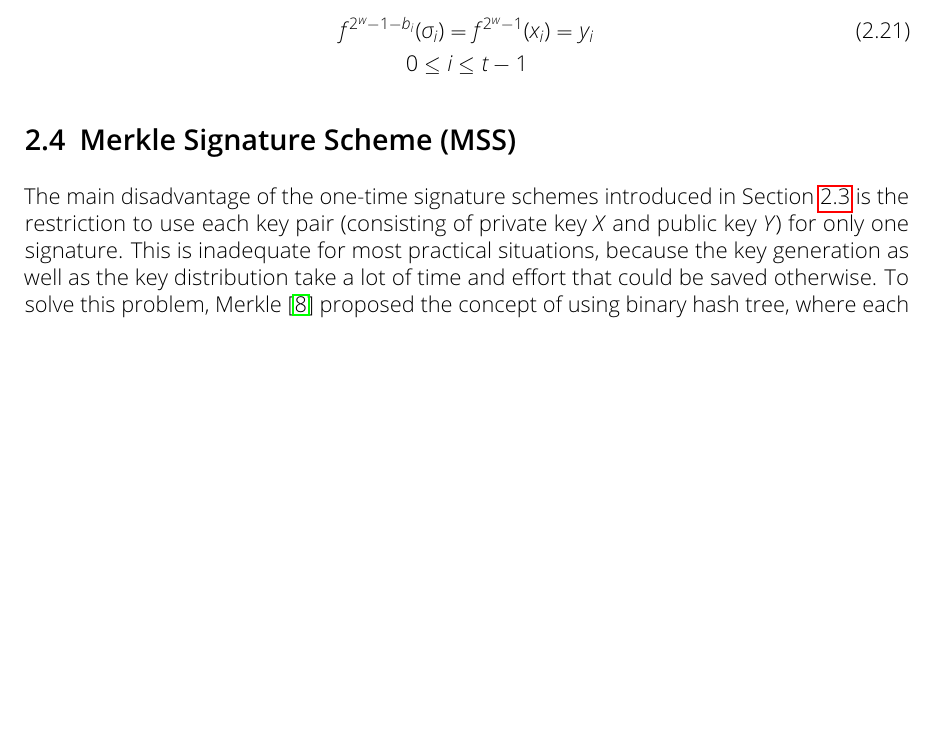
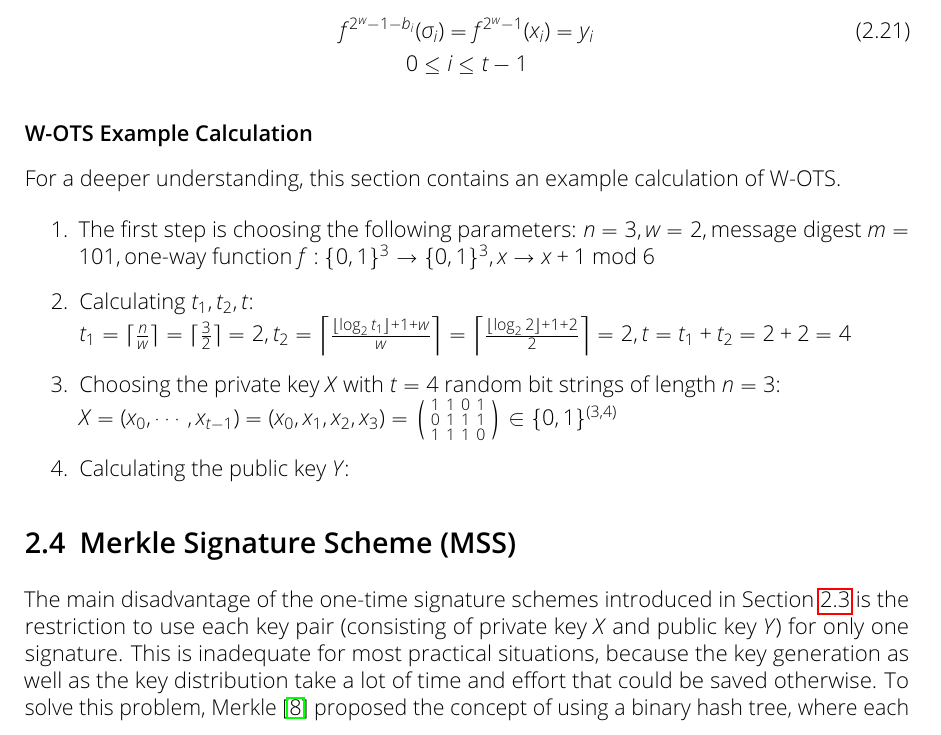
Before and after one commit to Amyy/master_thesis, a LaTeX thesis (thesis.tex, which reads chapters/background.tex): part of page 10 of 15, cut so that both start at the same text, the shorter picture padded with empty space. Compiled offline with pdfLaTeX.

Commit message:
began example calculation: Winternitz/W-OTS
Still ToDo:
* Rest of W-OTS example calculation, next: Calculate public key Y.
* Example calculation for Merkle

Maybe:
* Example calculation LD-OTS? Probably not

```diff
--- a/chapters/background.tex
+++ b/chapters/background.tex
@@ -232,13 +232,38 @@ f^{2^w-1-b_i}(\sigma_i) = f^{2^w-1}(x_i) = y_i \\
 0 \leq i \leq t-1 \nonumber
 \end{gather}
 
+\subsubsection{W-OTS Example Calculation}
+For a deeper understanding, this section contains an example calculation of W-OTS.
+
+\begin{enumerate}
+
+\item The first step is choosing the following parameters:
+$n=3, w=2, \text{message digest } m = 101, {\text{one-way function } f:\{0,1\}^{3} \rightarrow \{0,1\}^{3}, x \rightarrow x+1 \text{ mod } 6}$
+
+% ceilings of t_2 are a bit ugly. Maybe fix later
+\item Calculating $t_1, t_2, t$: \\
+$t_1 = \ceil{\frac{n}{w}} = \ceil{\frac{3}{2}} = 2, t_2 = \ceil*{\frac{\floor*{\log_2 t_1} + 1 + w}{w} } = \ceil*{\frac{\floor*{\log_2 2} + 1 + 2}{2} } = 2, {t = t_1 + t_2 = 2+2 = 4}$
+
+\item  Choosing the private key $X$ with $t=4$ random bit strings of length $n=3$: \\
+$X = (x_0, \cdots, x_{t-1}) = (x_0, x_1, x_2, x_3) =
+\begin{psmallmatrix}
+1 & 1 & 0 & 1\\
+0 & 1 & 1 & 1\\
+1 & 1 & 1 & 0
+\end{psmallmatrix} \in \{0,1\}^{(3,4)} $
+
+\item Calculating the public key $Y$:
+
+\end{enumerate}
+
+
 % dann überleiten -> merkle trees, diese benutzen um OTS zu "Mehrmaligen" Signatursystemen zu machen
 
 
 \section{Merkle Signature Scheme (MSS)}
 %!! Zitierung fehlt von Buchmann
 The main disadvantage of the one-time signature schemes introduced in Section~\ref{sec:one-time_sign_schemes} is the restriction to use each key pair (consisting of private key~$X$ and public key~$Y$) for only one signature. This is inadequate for most practical situations, because the key generation as well as the key distribution take a lot of time and effort that could be saved otherwise.
-To solve this problem, Merkle~\cite{cha:bg_merkletrees_Merkle_1979} proposed the concept of using binary hash tree, where each leaf represents a different one-time key pair. The root of the tree is the public key $Y_{MSS}$  which combines the one-time key pairs at the leafs. With a tree depth $d$, $2^d$ one-time key pairs and corresponding signatures can be generated. % achtung: bei RSA mehr, possibly unendlich
+To solve this problem, Merkle~\cite{cha:bg_merkletrees_Merkle_1979} proposed the concept of using a binary hash tree, where each leaf represents a different one-time key pair. The root of the tree is the public key $Y_{MSS}$  which combines the one-time key pairs at the leafs. With a tree depth $d$, $2^d$ one-time key pairs and corresponding signatures can be generated. % achtung: bei RSA mehr, possibly unendlich
 This concept is denoted as \textit{Merkle signature scheme (MSS)} and it works with any cryptographic hash function and any one-time signature scheme. In the following sections, the cryptographic hash function~$h$ (see Equation~\ref{eq:basic_hashfunc}) is used.
 % besser einbinden :D
 %The idea is to use a complete binary hash tree to reduce the validity of an arbitrary but fixed number of one time verification keys to the validity of one single public key, the root of the hash tree.
```
Also changed, not shown: chapters/background.tex (2 more changed lines).
